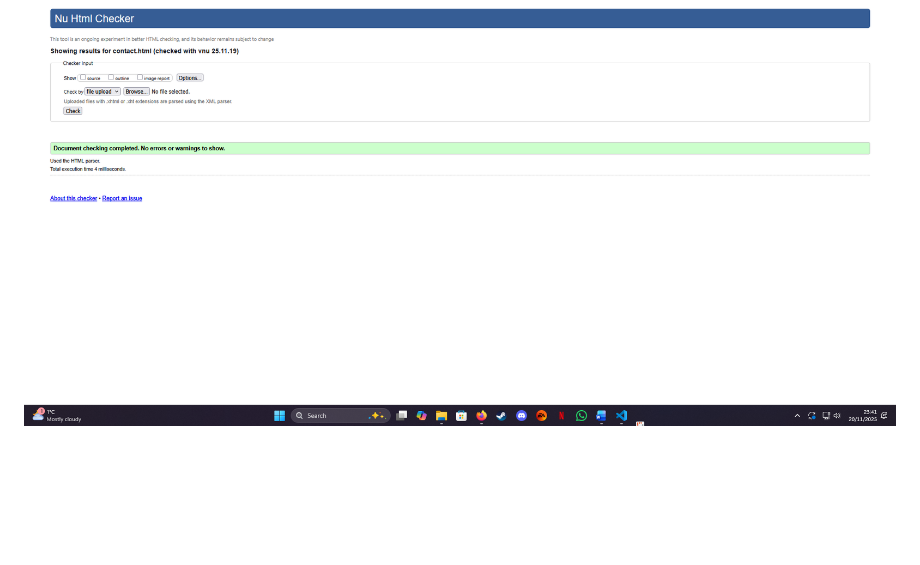
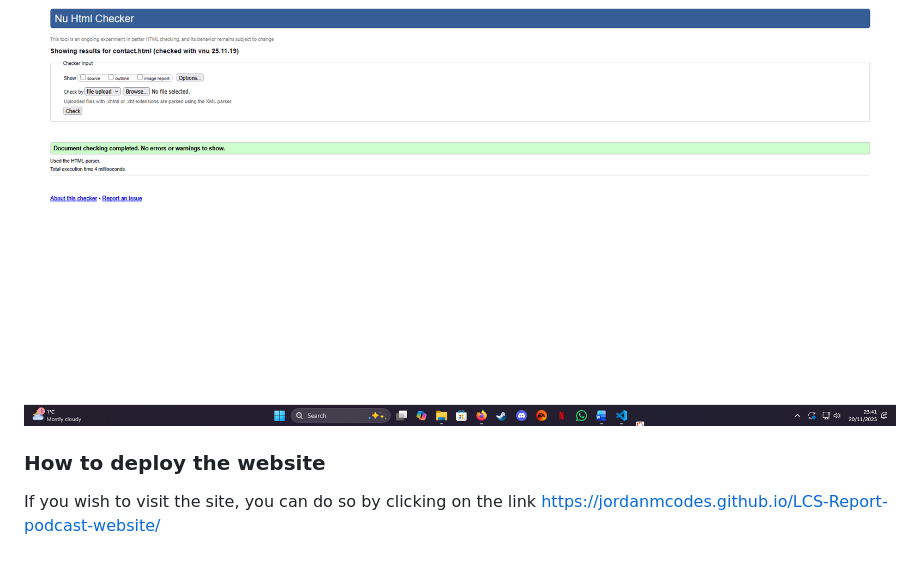
Before and after one commit to jordanmcodes/LCS-Report-podcast-website, a Markdown page: README.md, the part around the change. Rendered like a GitHub page; blank space fills up the shorter version.

Commit message:
added deploy

```diff
--- a/README.md
+++ b/README.md
@@ -77,3 +77,8 @@ Each page will follow a header, paragraph, and content formula.
 
 ### contact page validate
 ![contact validate](Assets/Images/contact-validate.png)
+
+
+### How to deploy the website
+
+If you wish to visit the site, you can do so by clicking on the link https://jordanmcodes.github.io/LCS-Report-podcast-website/
```
